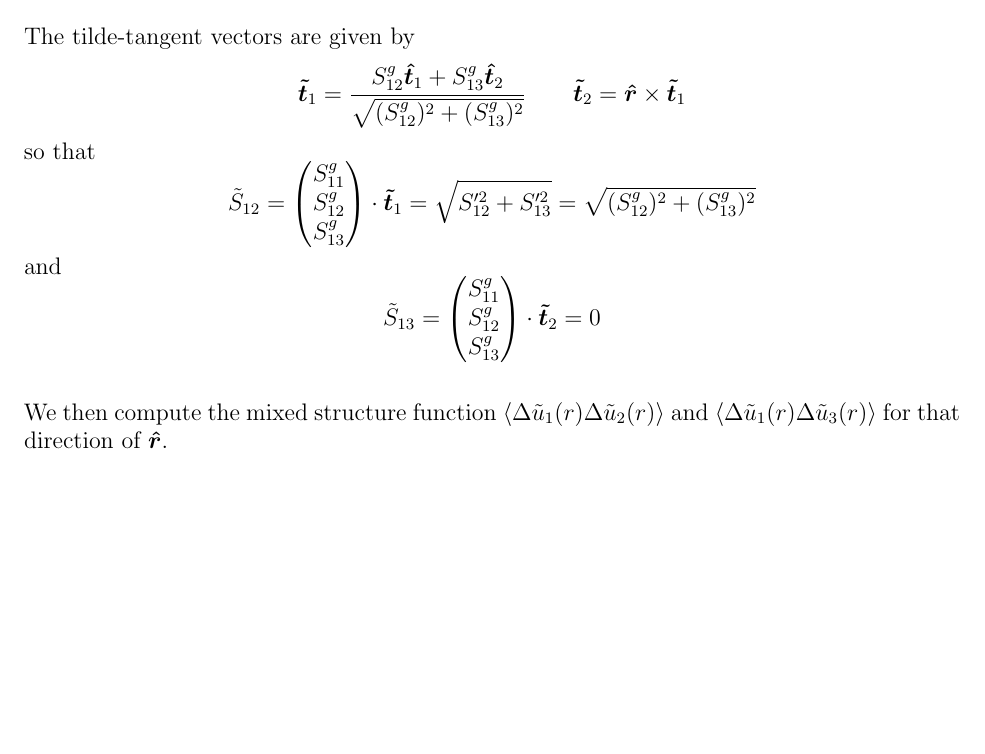
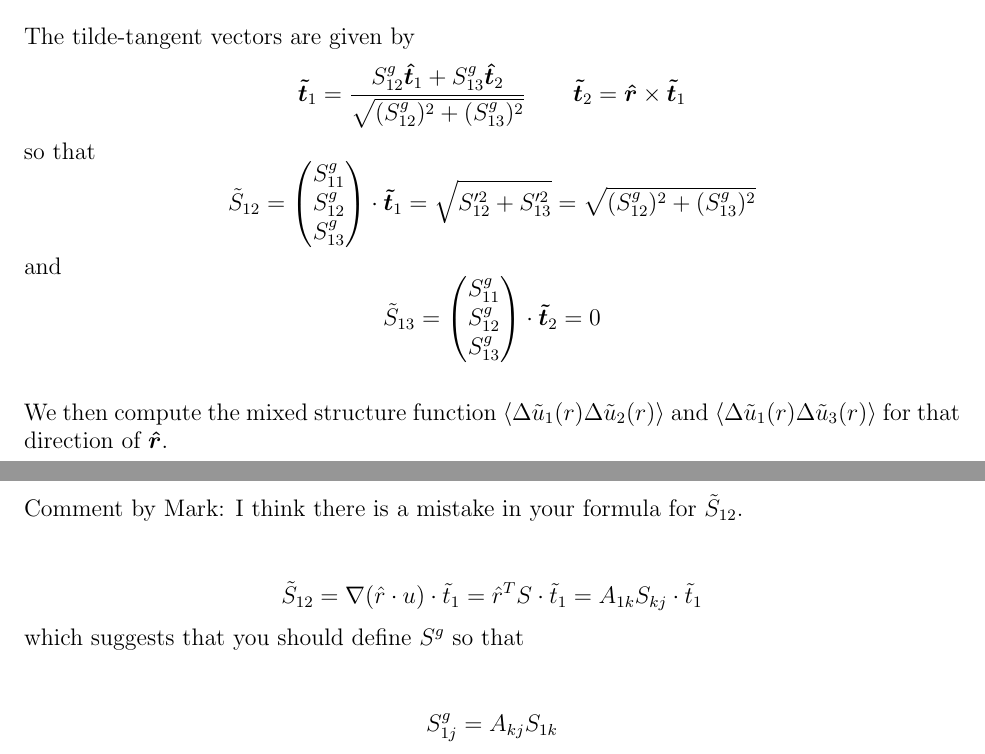
Before and after one commit to mt5555/dns, a LaTeX document (rotate_gradu.tex): part of page 3 of 3 before the commit and two parts of pages 3 and 4 of 4 after it, the two joined at a grey line, cut so that both start at the same text, the shorter picture padded with empty space. Compiled offline with pdfLaTeX.

Commit message:
*** empty log message ***

```diff
--- a/rotate_gradu.tex
+++ b/rotate_gradu.tex
@@ -242,4 +242,19 @@ We then compute the mixed structure function $\langle \Delta \tilde u_1 (r)
 \Delta \tilde u_2 (r)\rangle$ and
 $\langle \Delta \tilde u_1 (r) \Delta \tilde u_3 (r)\rangle$ for that direction of $\bm{{\hat r}}$.
 
+
+Comment by Mark:
+  I think there is a mistake in your formula for $\tilde S_{12}$.
+
+\[
+{\tilde S}_{12} = \nabla (\hat r \cdot u) \cdot {\tilde t}_1
+= \hat r^T  S \cdot {\tilde t}_1
+= A_{1k} S_{kj} \cdot {\tilde t}_1
+\]
+which suggests that you should define $S^g$ so that
+
+$$S^g_{1j}  =  A_{kj} S_{1k}$$
+
+
+
 \end{document}
```
